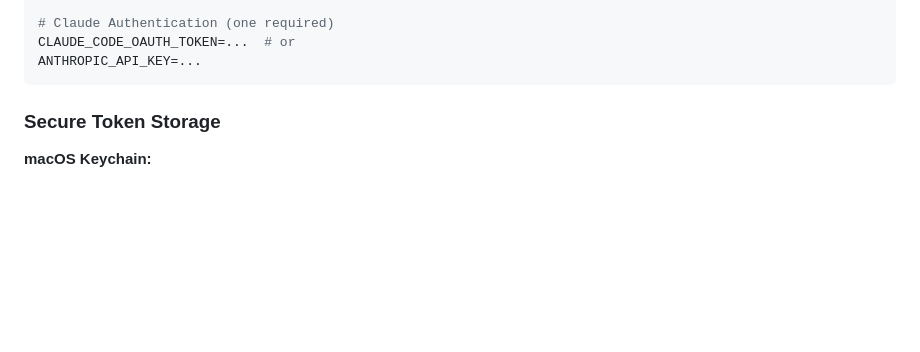
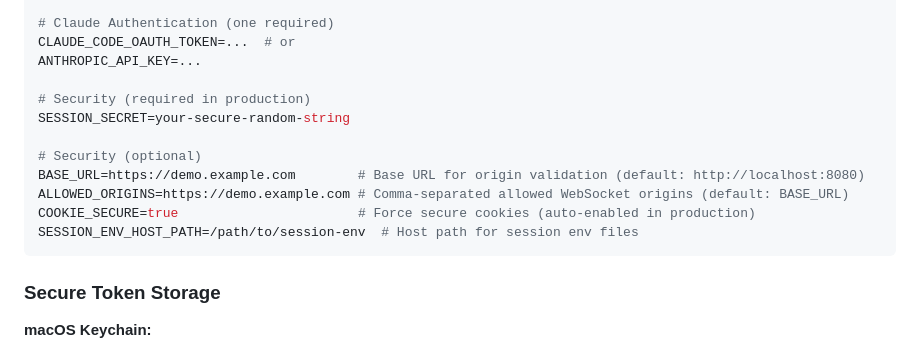
Before and after one commit to grandcamel/confluence-demo, a Markdown page: CLAUDE.md, the part around one of its changes. Rendered like a GitHub page; blank space fills up the shorter version.

````diff
--- a/CLAUDE.md
+++ b/CLAUDE.md
@@ -183,6 +183,15 @@ SEED_DEMO_DATA=true
 # Claude Authentication (one required)
 CLAUDE_CODE_OAUTH_TOKEN=...  # or
 ANTHROPIC_API_KEY=...
+
+# Security (required in production)
+SESSION_SECRET=your-secure-random-string
+
+# Security (optional)
+BASE_URL=https://demo.example.com        # Base URL for origin validation (default: http://localhost:8080)
+ALLOWED_ORIGINS=https://demo.example.com # Comma-separated allowed WebSocket origins (default: BASE_URL)
+COOKIE_SECURE=true                       # Force secure cookies (auto-enabled in production)
+SESSION_ENV_HOST_PATH=/path/to/session-env  # Host path for session env files
 ```
 
 ### Secure Token Storage
````
Also changed, not shown: other parts of CLAUDE.md (+44 -0 lines).
